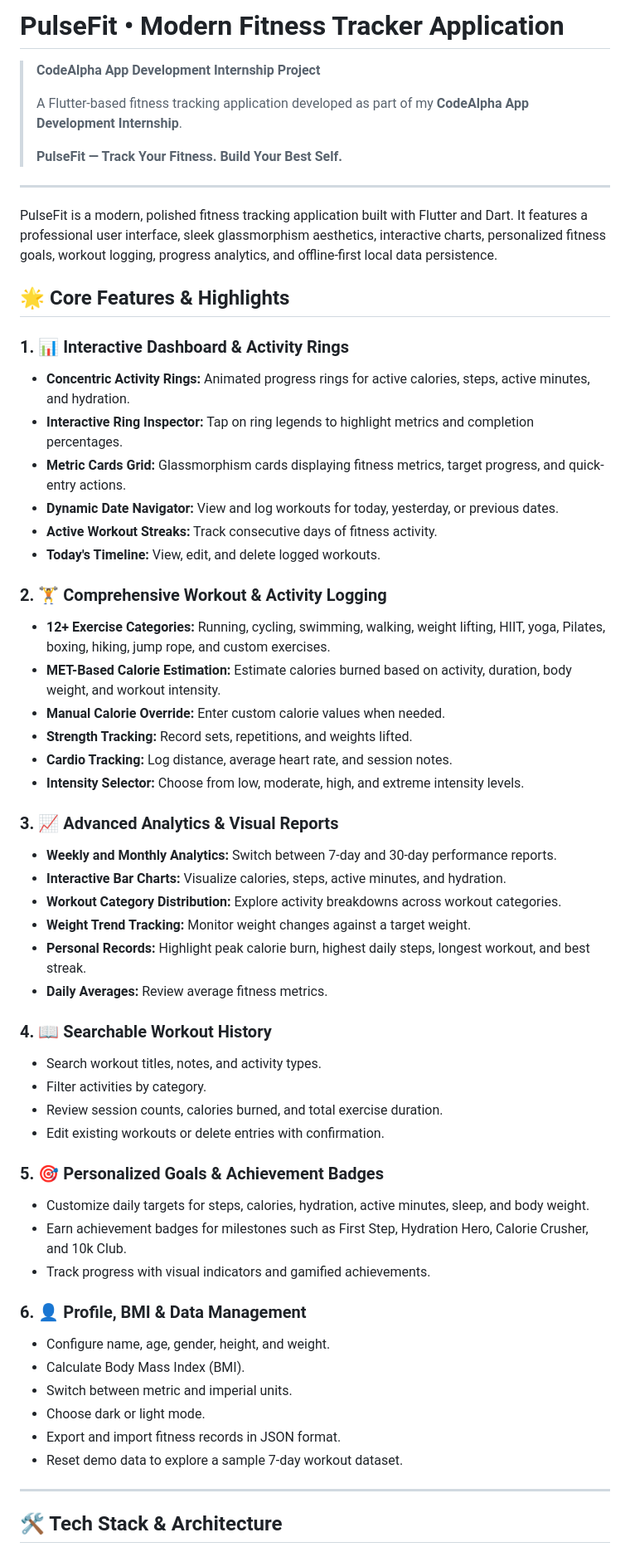
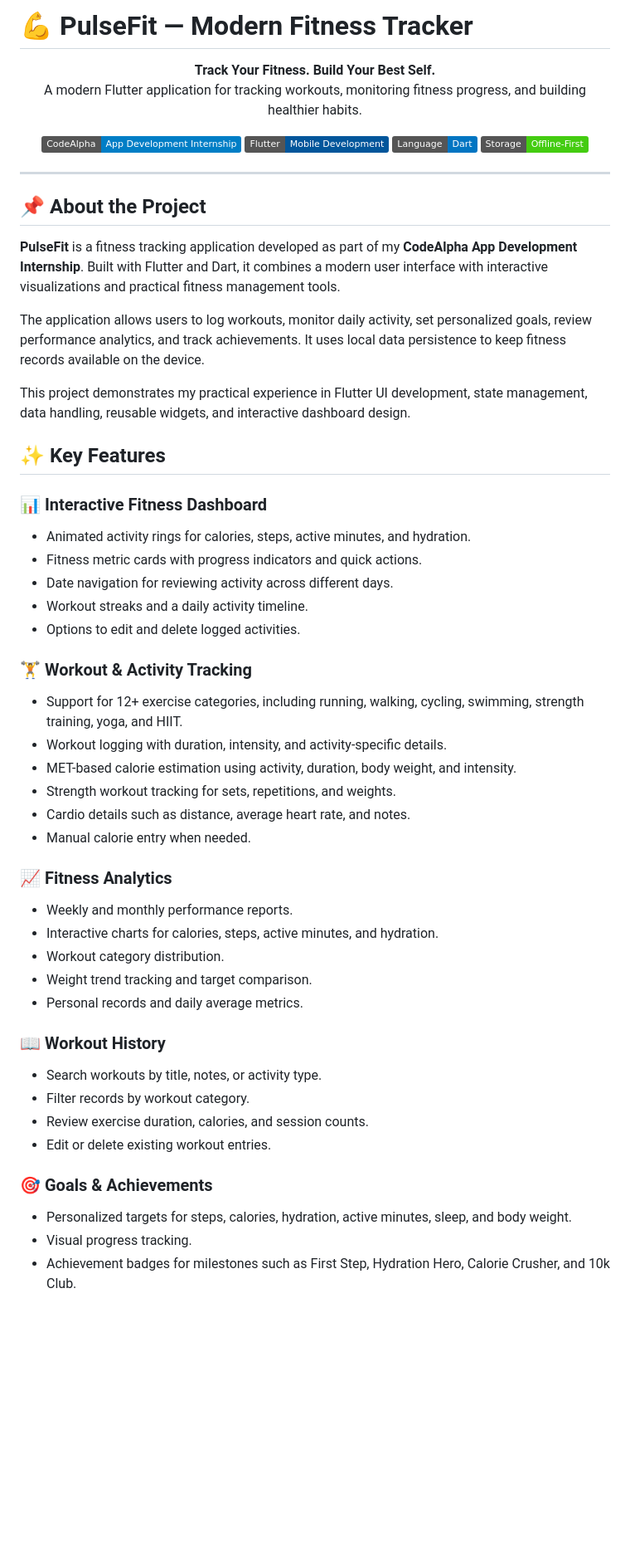
Before and after one commit to Misbah-Amjad/CodeAlpha_FitnessTrackerApp_PulseFit, a Markdown page: README.md, the part around one of its changes. Shown at 83% size. Drawn GitHub-style; badges without logos; blank space fills up the shorter version.

Commit message:
Improve PulseFit README for internship and portfolio

```diff
--- a/README.md
+++ b/README.md
@@ -1,61 +1,60 @@
-# PulseFit • Modern Fitness Tracker Application
+# 💪 PulseFit — Modern Fitness Tracker
 
-> **CodeAlpha App Development Internship Project**
->
-> A Flutter-based fitness tracking application developed as part of my **CodeAlpha App Development Internship**.
->
-> **PulseFit — Track Your Fitness. Build Your Best Self.**
+<p align="center">
+  <strong>Track Your Fitness. Build Your Best Self.</strong>
+  <br>
+  A modern Flutter application for tracking workouts, monitoring fitness progress, and building healthier habits.
+</p>
+
+<p align="center">
+  <img src="https://img.shields.io/badge/CodeAlpha-App%20Development%20Internship-blue" alt="CodeAlpha Internship">
+  <img src="https://img.shields.io/badge/Flutter-Mobile%20Development-02569B?logo=flutter&logoColor=white" alt="Flutter">
+  <img src="https://img.shields.io/badge/Language-Dart-0175C2?logo=dart&logoColor=white" alt="Dart">
+  <img src="https://img.shields.io/badge/Storage-Offline--First-success" alt="Offline First">
+</p>
 
 ---
 
-PulseFit is a modern, polished fitness tracking application built with Flutter and Dart. It features a professional user interface, sleek glassmorphism aesthetics, interactive charts, personalized fitness goals, workout logging, progress analytics, and offline-first local data persistence.
+## 📌 About the Project
 
-## 🌟 Core Features & Highlights
+**PulseFit** is a fitness tracking application developed as part of my **CodeAlpha App Development Internship**. Built with Flutter and Dart, it combines a modern user interface with interactive visualizations and practical fitness management tools.
 
-### 1. 📊 Interactive Dashboard & Activity Rings
-- **Concentric Activity Rings:** Animated progress rings for active calories, steps, active minutes, and hydration.
-- **Interactive Ring Inspector:** Tap on ring legends to highlight metrics and completion percentages.
-- **Metric Cards Grid:** Glassmorphism cards displaying fitness metrics, target progress, and quick-entry actions.
-- **Dynamic Date Navigator:** View and log workouts for today, yesterday, or previous dates.
-- **Active Workout Streaks:** Track consecutive days of fitness activity.
-- **Today's Timeline:** View, edit, and delete logged workouts.
+The application allows users to log workouts, monitor daily activity, set personalized goals, review performance analytics, and track achievements. It uses local data persistence to keep fitness records available on the device.
 
-### 2. 🏋️ Comprehensive Workout & Activity Logging
-- **12+ Exercise Categories:** Running, cycling, swimming, walking, weight lifting, HIIT, yoga, Pilates, boxing, hiking, jump rope, and custom exercises.
-- **MET-Based Calorie Estimation:** Estimate calories burned based on activity, duration, body weight, and workout intensity.
-- **Manual Calorie Override:** Enter custom calorie values when needed.
-- **Strength Tracking:** Record sets, repetitions, and weights lifted.
-- **Cardio Tracking:** Log distance, average heart rate, and session notes.
-- **Intensity Selector:** Choose from low, moderate, high, and extreme intensity levels.
+This project demonstrates my practical experience in Flutter UI development, state management, data handling, reusable widgets, and interactive dashboard design.
 
-### 3. 📈 Advanced Analytics & Visual Reports
-- **Weekly and Monthly Analytics:** Switch between 7-day and 30-day performance reports.
-- **Interactive Bar Charts:** Visualize calories, steps, active minutes, and hydration.
-- **Workout Category Distribution:** Explore activity breakdowns across workout categories.
-- **Weight Trend Tracking:** Monitor weight changes against a target weight.
-- **Personal Records:** Highlight peak calorie burn, highest daily steps, longest workout, and best streak.
-- **Daily Averages:** Review average fitness metrics.
+## ✨ Key Features
 
-### 4. 📖 Searchable Workout History
-- Search workout titles, notes, and activity types.
-- Filter activities by category.
-- Review session counts, calories burned, and total exercise duration.
-- Edit existing workouts or delete entries with confirmation.
+### 📊 Interactive Fitness Dashboard
+- Animated activity rings for calories, steps, active minutes, and hydration.
+- Fitness metric cards with progress indicators and quick actions.
+- Date navigation for reviewing activity across different days.
+- Workout streaks and a daily activity timeline.
+- Options to edit and delete logged activities.
 
-### 5. 🎯 Personalized Goals & Achievement Badges
-- Customize daily targets for steps, calories, hydration, active minutes, sleep, and body weight.
-- Earn achievement badges for milestones such as First Step, Hydration Hero, Calorie Crusher, and 10k Club.
-- Track progress with visual indicators and gamified achievements.
+### 🏋️ Workout & Activity Tracking
+- Support for 12+ exercise categories, including running, walking, cycling, swimming, strength training, yoga, and HIIT.
+- Workout logging with duration, intensity, and activity-specific details.
+- MET-based calorie estimation using activity, duration, body weight, and intensity.
+- Strength workout tracking for sets, repetitions, and weights.
+- Cardio details such as distance, average heart rate, and notes.
+- Manual calorie entry when needed.
 
-### 6. 👤 Profile, BMI & Data Management
-- Configure name, age, gender, height, and weight.
-- Calculate Body Mass Index (BMI).
-- Switch between metric and imperial units.
-- Choose dark or light mode.
-- Export and import fitness records in JSON format.
-- Reset demo data to explore a sample 7-day workout dataset.
+### 📈 Fitness Analytics
+- Weekly and monthly performance reports.
+- Interactive charts for calories, steps, active minutes, and hydration.
+- Workout category distribution.
+- Weight trend tracking and target comparison.
+- Personal records and daily average metrics.
 
----
+### 📖 Workout History
+- Search workouts by title, notes, or activity type.
+- Filter records by workout category.
+- Review exercise duration, calories, and session counts.
+- Edit or delete existing workout entries.
 
-## 🛠️ Tech Stack & Architecture
+### 🎯 Goals & Achievements
+- Personalized targets for steps, calories, hydration, active minutes, sleep, and body weight.
+- Visual progress tracking.
+- Achievement badges for milestones such as First Step, Hydration Hero, Calorie Crusher, and 10k Club.
 
```
Also changed, not shown: other parts of README.md (+61 -34 lines).
